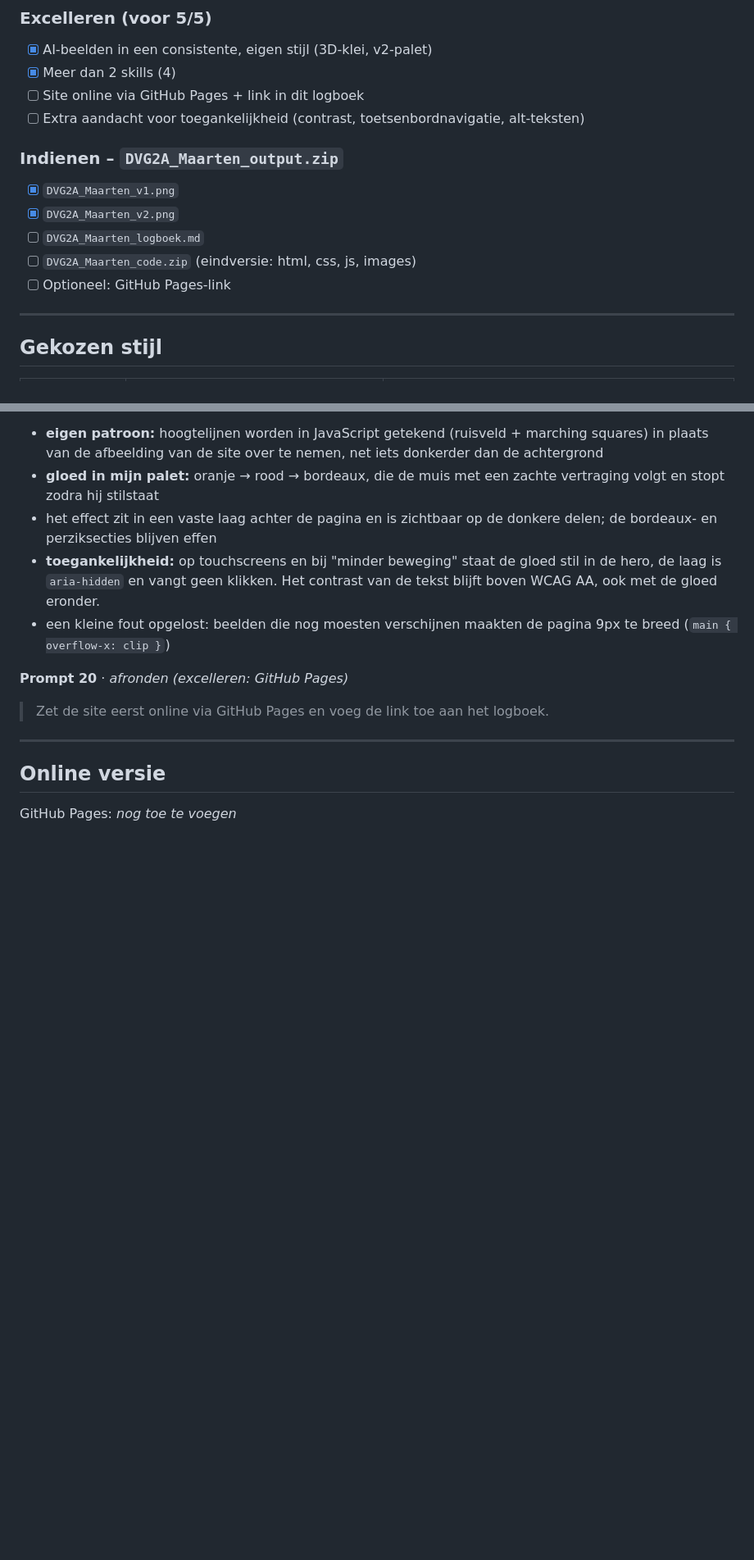
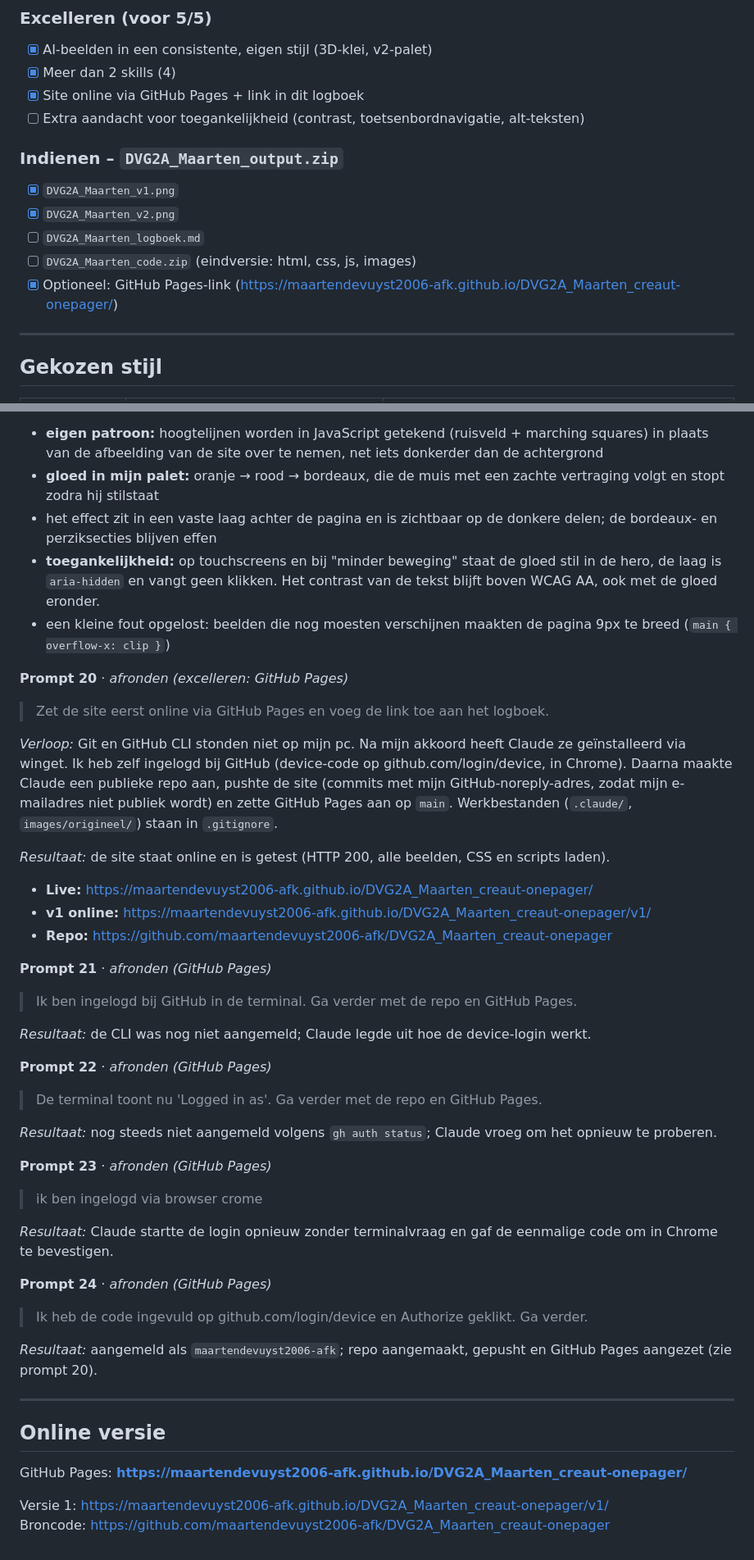
Before and after one commit to maartendevuyst2006-afk/DVG2A_Maarten_creaut-onepager, a Markdown page: logboek.md, 2 parts joined by grey strips. Shown at 82% size. Rendered like a GitHub page; blank space fills up the shorter version.

Commit message:
Logboek: GitHub Pages-link toegevoegd

```diff
--- a/logboek.md
+++ b/logboek.md
@@ -54,7 +54,7 @@ Een onepage website bouwen met Claude Code die **nieuwe studenten digitale vormg
 ### Excelleren (voor 5/5)
 - [x] AI-beelden in een consistente, eigen stijl (3D-klei, v2-palet)
 - [x] Meer dan 2 skills (4)
-- [ ] Site online via GitHub Pages + link in dit logboek
+- [x] Site online via GitHub Pages + link in dit logboek
 - [ ] Extra aandacht voor toegankelijkheid (contrast, toetsenbordnavigatie, alt-teksten)
 
 ### Indienen – `DVG2A_Maarten_output.zip`
@@ -62,7 +62,7 @@ Een onepage website bouwen met Claude Code die **nieuwe studenten digitale vormg
 - [x] `DVG2A_Maarten_v2.png`
 - [ ] `DVG2A_Maarten_logboek.md`
 - [ ] `DVG2A_Maarten_code.zip` (eindversie: html, css, js, images)
-- [ ] Optioneel: GitHub Pages-link
+- [x] Optioneel: GitHub Pages-link (https://maartendevuyst2006-afk.github.io/DVG2A_Maarten_creaut-onepager/)
 
 ---
 
@@ -232,8 +232,38 @@ Een onepage website bouwen met Claude Code die **nieuwe studenten digitale vormg
 **Prompt 20** · *afronden (excelleren: GitHub Pages)*
 > Zet de site eerst online via GitHub Pages en voeg de link toe aan het logboek.
 
+*Verloop:* Git en GitHub CLI stonden niet op mijn pc. Na mijn akkoord heeft Claude ze geïnstalleerd via winget. Ik heb zelf ingelogd bij GitHub (device-code op github.com/login/device, in Chrome). Daarna maakte Claude een publieke repo aan, pushte de site (commits met mijn GitHub-noreply-adres, zodat mijn e-mailadres niet publiek wordt) en zette GitHub Pages aan op `main`. Werkbestanden (`.claude/`, `images/origineel/`) staan in `.gitignore`.
+
+*Resultaat:* de site staat online en is getest (HTTP 200, alle beelden, CSS en scripts laden).
+- **Live:** https://maartendevuyst2006-afk.github.io/DVG2A_Maarten_creaut-onepager/
+- **v1 online:** https://maartendevuyst2006-afk.github.io/DVG2A_Maarten_creaut-onepager/v1/
+- **Repo:** https://github.com/maartendevuyst2006-afk/DVG2A_Maarten_creaut-onepager
+
+**Prompt 21** · *afronden (GitHub Pages)*
+> Ik ben ingelogd bij GitHub in de terminal. Ga verder met de repo en GitHub Pages.
+
+*Resultaat:* de CLI was nog niet aangemeld; Claude legde uit hoe de device-login werkt.
+
+**Prompt 22** · *afronden (GitHub Pages)*
+> De terminal toont nu 'Logged in as'. Ga verder met de repo en GitHub Pages.
+
+*Resultaat:* nog steeds niet aangemeld volgens `gh auth status`; Claude vroeg om het opnieuw te proberen.
+
+**Prompt 23** · *afronden (GitHub Pages)*
+> ik ben ingelogd via browser crome
+
+*Resultaat:* Claude startte de login opnieuw zonder terminalvraag en gaf de eenmalige code om in Chrome te bevestigen.
+
+**Prompt 24** · *afronden (GitHub Pages)*
+> Ik heb de code ingevuld op github.com/login/device en Authorize geklikt. Ga verder.
+
+*Resultaat:* aangemeld als `maartendevuyst2006-afk`; repo aangemaakt, gepusht en GitHub Pages aangezet (zie prompt 20).
+
 ---
 
 ## Online versie
 
-GitHub Pages: _nog toe te voegen_
+GitHub Pages: **https://maartendevuyst2006-afk.github.io/DVG2A_Maarten_creaut-onepager/**
+
+Versie 1: https://maartendevuyst2006-afk.github.io/DVG2A_Maarten_creaut-onepager/v1/
+Broncode: https://github.com/maartendevuyst2006-afk/DVG2A_Maarten_creaut-onepager
```
